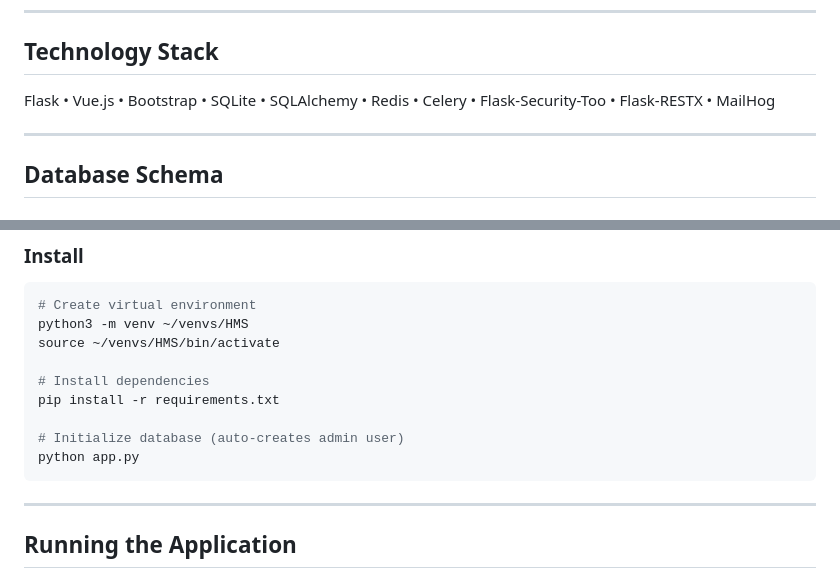
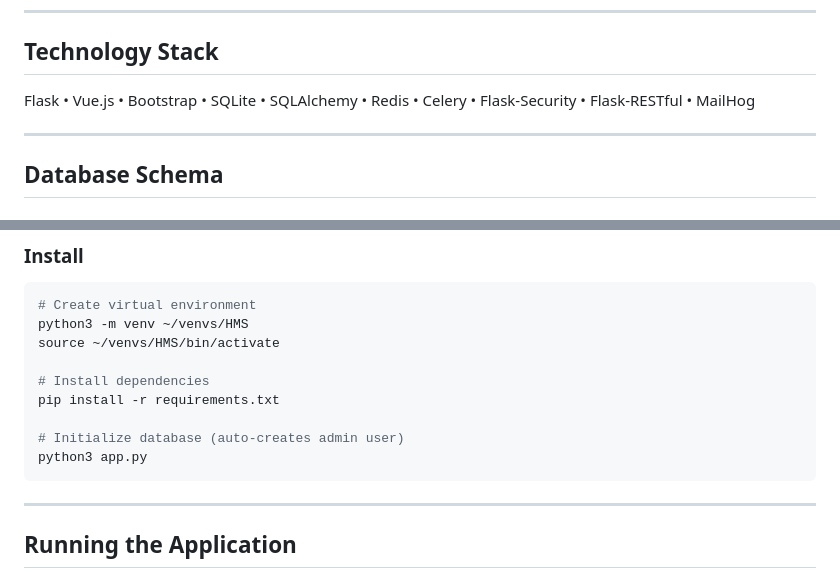
Before and after one commit to 24f1002114/Hospital-Management-System---V2, a Markdown page: README.md, 2 parts joined by grey strips. GitHub-like rendering.

````diff
--- a/README.md
+++ b/README.md
@@ -27,7 +27,7 @@ Full-stack hospital management system with Flask backend, Vue.js frontend, featu
 
 ## Technology Stack
 
-Flask • Vue.js • Bootstrap • SQLite • SQLAlchemy • Redis • Celery • Flask-Security-Too • Flask-RESTX • MailHog
+Flask • Vue.js • Bootstrap • SQLite • SQLAlchemy • Redis • Celery • Flask-Security • Flask-RESTful • MailHog
 
 ---
 
@@ -77,7 +77,7 @@ source ~/venvs/HMS/bin/activate
 pip install -r requirements.txt
 
 # Initialize database (auto-creates admin user)
-python app.py
+python3 app.py
 ```
 
 ---
````
